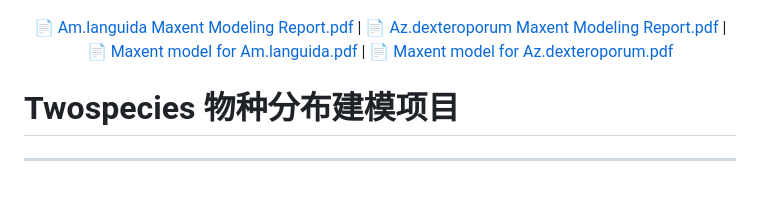
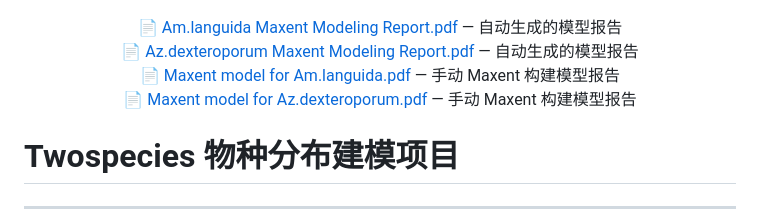
Before and after one commit to labixiaojin/Twospecies, a Markdown page: README.md, the part around the change. Drawn GitHub-style; blank space fills up the shorter version.

Commit message:
docs: 优化 PDF 注释与排版美观性

```diff
--- a/README.md
+++ b/README.md
@@ -4,10 +4,10 @@
   <img src="T-model_output/Az.dexteroporum_prediction.png" alt="Az.dexteroporum预测图" width="45%" style="margin:10px;"/>
 </p>
 <p align="center">
-  📄 <a href="Am.languida Maxent Modeling Report.pdf">Am.languida Maxent Modeling Report.pdf</a> |
-  📄 <a href="Az.dexteroporum Maxent Modeling Report.pdf">Az.dexteroporum Maxent Modeling Report.pdf</a> |
-  📄 <a href="Maxent model for Am.languida.pdf">Maxent model for Am.languida.pdf</a> |
-  📄 <a href="Maxent model for Az.dexteroporum.pdf">Maxent model for Az.dexteroporum.pdf</a>
+  📄 <a href="Am.languida Maxent Modeling Report.pdf">Am.languida Maxent Modeling Report.pdf</a> — 自动生成的模型报告<br/>
+  📄 <a href="Az.dexteroporum Maxent Modeling Report.pdf">Az.dexteroporum Maxent Modeling Report.pdf</a> — 自动生成的模型报告<br/>
+  📄 <a href="Maxent model for Am.languida.pdf">Maxent model for Am.languida.pdf</a> — 手动 Maxent 构建模型报告<br/>
+  📄 <a href="Maxent model for Az.dexteroporum.pdf">Maxent model for Az.dexteroporum.pdf</a> — 手动 Maxent 构建模型报告
 </p>
 
 # Twospecies 物种分布建模项目
```
